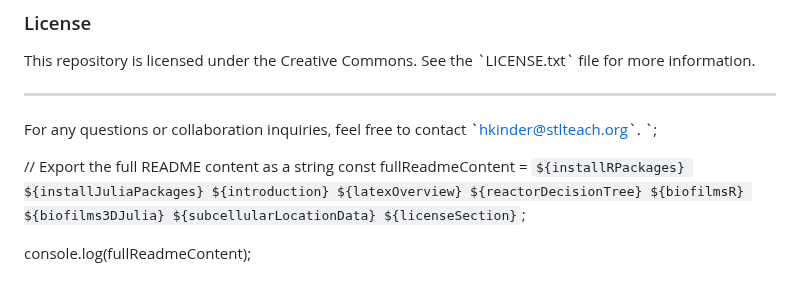
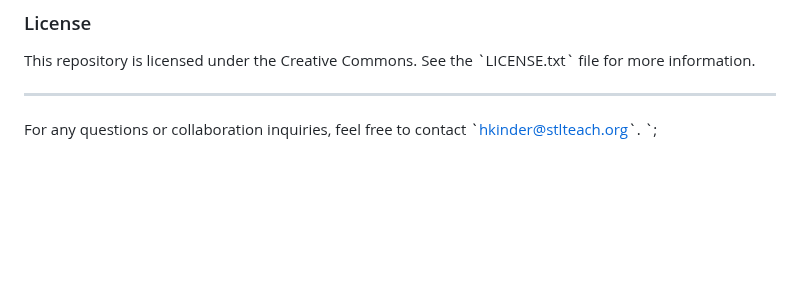
Before and after one commit to aurascoper/Biofilms, a Markdown page: README.md, the part around one of its changes. GitHub-like rendering; blank space fills up the shorter version.

```diff
--- a/README.md
+++ b/README.md
@@ -93,18 +93,3 @@ This repository is licensed under the Creative Commons. See the \`LICENSE.txt\`
 
 For any questions or collaboration inquiries, feel free to contact \`hkinder@stlteach.org\`.
 `;
-
-// Export the full README content as a string
-const fullReadmeContent = `
-${installRPackages}
-${installJuliaPackages}
-${introduction}
-${latexOverview}
-${reactorDecisionTree}
-${biofilmsR}
-${biofilms3DJulia}
-${subcellularLocationData}
-${licenseSection}
-`;
-
-console.log(fullReadmeContent);
```
Also changed, not shown: other parts of README.md (+2 -2 lines).
